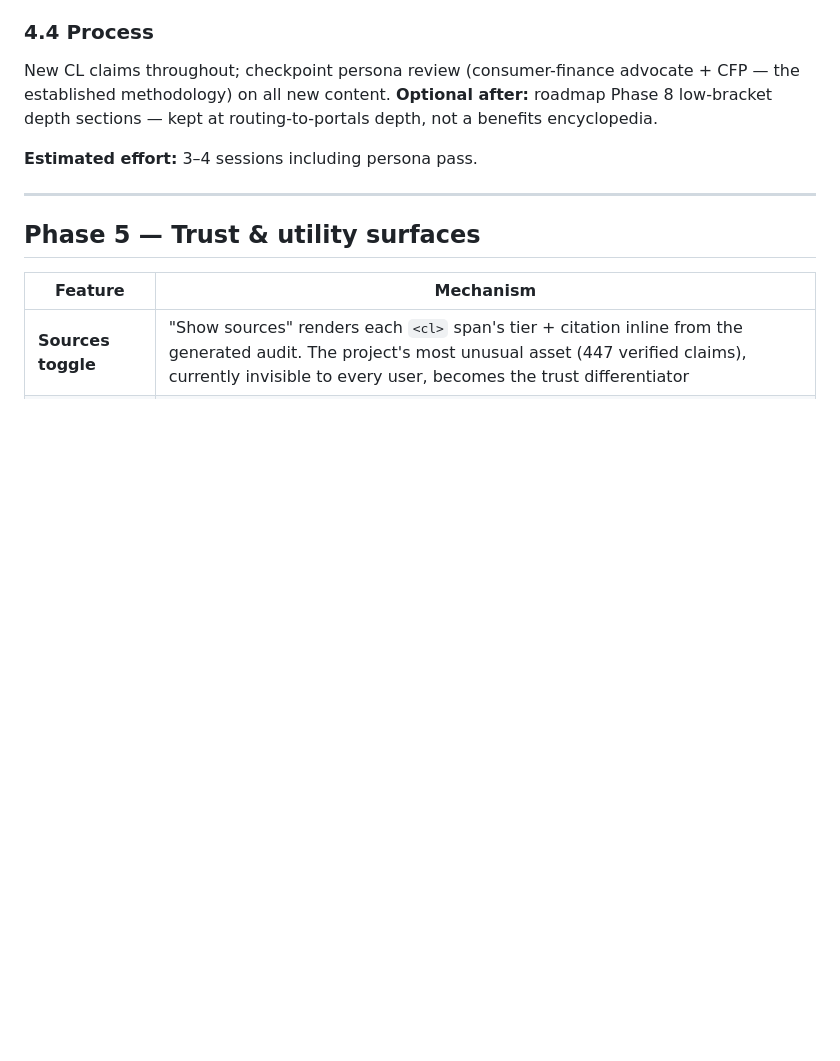
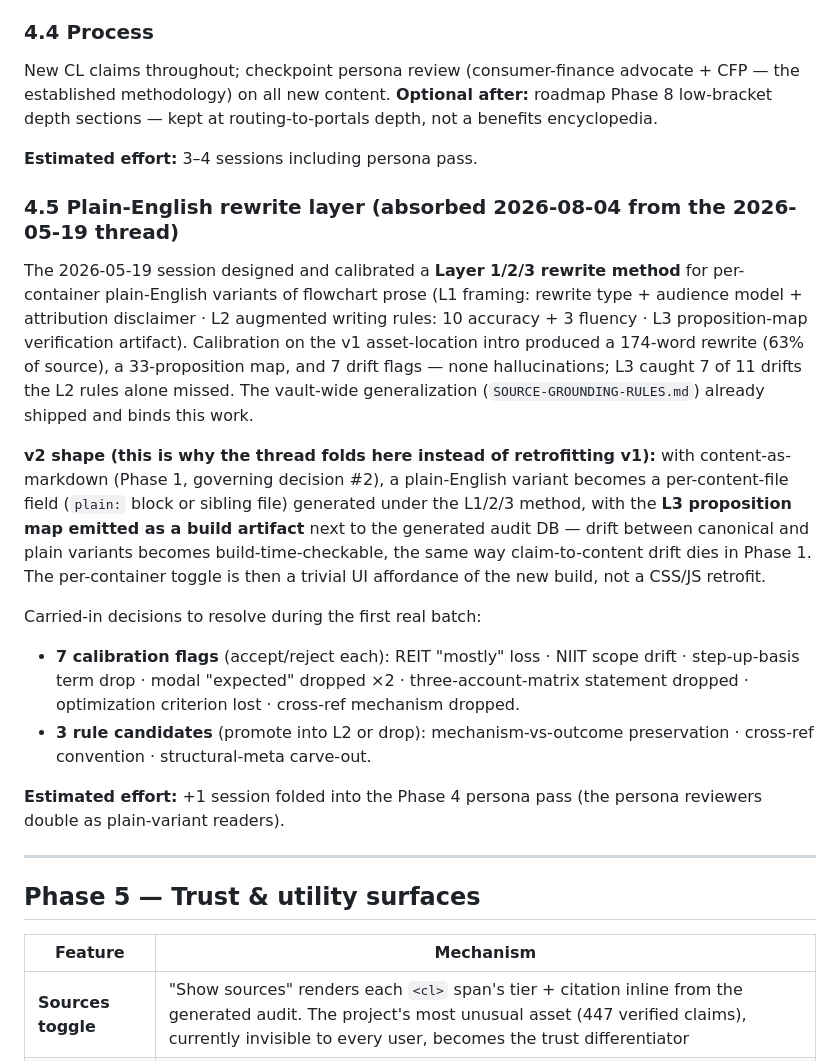
Before and after one commit to ND-107/finance-decision-tool, a Markdown page: docs/V2_REBUILD_PLAN.md, the part around the change. Rendered like a GitHub page; blank space fills up the shorter version.

Commit message:
V2 plan §4.5: absorb the plain-English rewrite layer (Layer 1/2/3 method) from the 2026-05-19 thread
Plain variants become per-content-file build outputs with L3 proposition maps as
build artifacts (drift build-time-checkable); the v1 per-container toggle retrofit
is retired. Carries the 7 calibration flags + 3 rule candidates for the first batch.

Co-Authored-By: Claude Opus 5 (1M context) <noreply@anthropic.com>

```diff
--- a/docs/V2_REBUILD_PLAN.md
+++ b/docs/V2_REBUILD_PLAN.md
@@ -263,6 +263,18 @@ New CL claims throughout; checkpoint persona review (consumer-finance advocate +
 
 **Estimated effort:** 3–4 sessions including persona pass.
 
+### 4.5 Plain-English rewrite layer (absorbed 2026-08-04 from the 2026-05-19 thread)
+
+The 2026-05-19 session designed and calibrated a **Layer 1/2/3 rewrite method** for per-container plain-English variants of flowchart prose (L1 framing: rewrite type + audience model + attribution disclaimer · L2 augmented writing rules: 10 accuracy + 3 fluency · L3 proposition-map verification artifact). Calibration on the v1 asset-location intro produced a 174-word rewrite (63% of source), a 33-proposition map, and 7 drift flags — none hallucinations; L3 caught 7 of 11 drifts the L2 rules alone missed. The vault-wide generalization (`SOURCE-GROUNDING-RULES.md`) already shipped and binds this work.
+
+**v2 shape (this is why the thread folds here instead of retrofitting v1):** with content-as-markdown (Phase 1, governing decision #2), a plain-English variant becomes a per-content-file field (`plain:` block or sibling file) generated under the L1/2/3 method, with the **L3 proposition map emitted as a build artifact** next to the generated audit DB — drift between canonical and plain variants becomes build-time-checkable, the same way claim-to-content drift dies in Phase 1. The per-container toggle is then a trivial UI affordance of the new build, not a CSS/JS retrofit.
+
+Carried-in decisions to resolve during the first real batch:
+- **7 calibration flags** (accept/reject each): REIT "mostly" loss · NIIT scope drift · step-up-basis term drop · modal "expected" dropped ×2 · three-account-matrix statement dropped · optimization criterion lost · cross-ref mechanism dropped.
+- **3 rule candidates** (promote into L2 or drop): mechanism-vs-outcome preservation · cross-ref convention · structural-meta carve-out.
+
+**Estimated effort:** +1 session folded into the Phase 4 persona pass (the persona reviewers double as plain-variant readers).
+
 ---
 
 ## Phase 5 — Trust & utility surfaces
```
